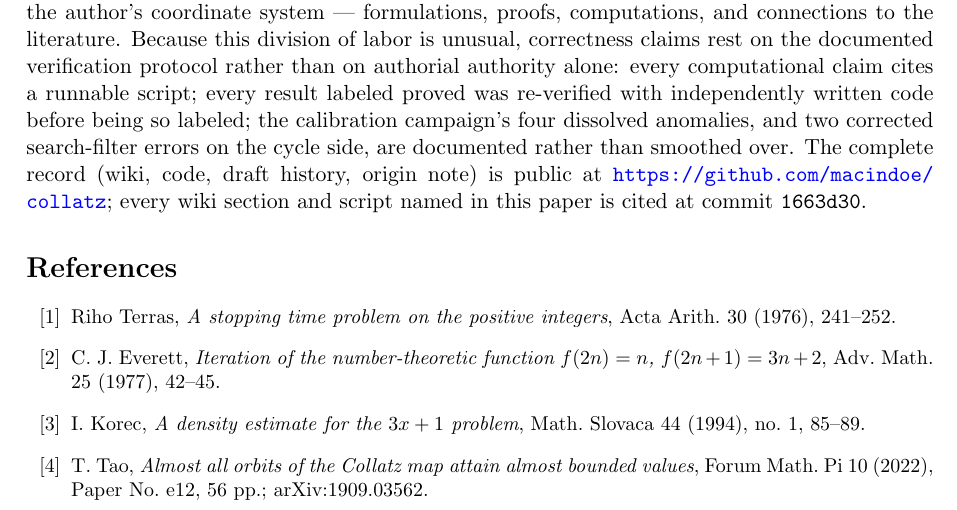
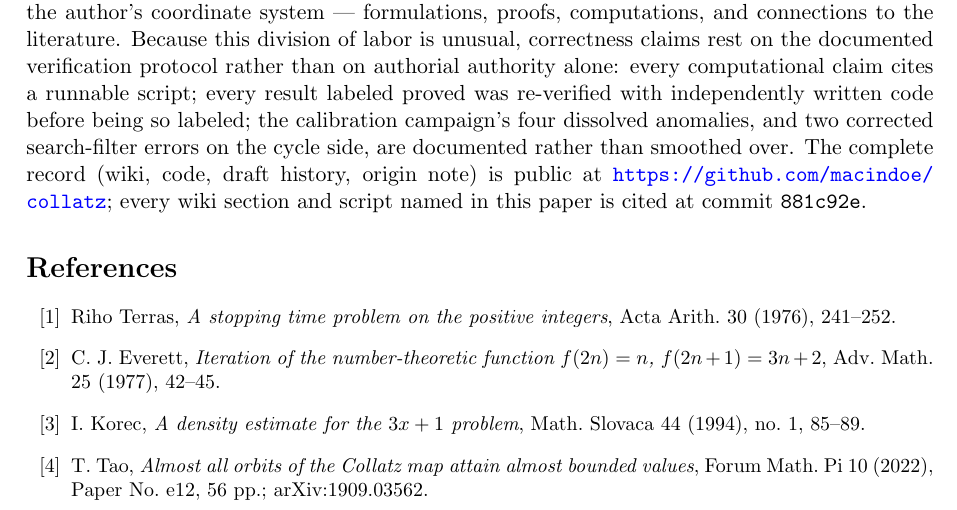
Before and after one commit to macindoe/collatz, a LaTeX paper (paper/collatz-reduced-v3.tex): part of page 14 of 15, cut so that both start at the same text. Compiled offline with pdfLaTeX.

Commit message:
Appendix A record pin: 1663d30 -> 881c92e, the commit that contains this round
The pin claims that every wiki section and script named in the paper is cited at
that commit. 1663d30 predates the *-density sentence landed at aeh.md 13.3.2 and
the calibration limits named in that page's status line, both of which the
pruned paper now points at rather than restates. 881c92e is the commit that
carries the wiki change and the pruned paper together.

Co-Authored-By: Claude Opus 5 (1M context) <noreply@anthropic.com>

```diff
--- a/paper/collatz-reduced-v3.tex
+++ b/paper/collatz-reduced-v3.tex
@@ -433,7 +433,7 @@ In reduced coordinates the Collatz problem factors cleanly. The local arithmetic
 
 \appendix
 \section{Methodology, responsibility, and records}\label{app:method}
-This work was developed through extensive AI-assisted research over three years (2023--2026), from a hand-drawn origin note (13 March 2023) through seventy-nine drafts to a research wiki whose pages carry status headers, verification records, and refuted claims with their refutation data. The author is responsible for the published claims, the research direction, and the standards of evidence; the AI collaborator carried out the mathematical development within the author's coordinate system --- formulations, proofs, computations, and connections to the literature. Because this division of labor is unusual, correctness claims rest on the documented verification protocol rather than on authorial authority alone: every computational claim cites a runnable script; every result labeled proved was re-verified with independently written code before being so labeled; the calibration campaign's four dissolved anomalies, and two corrected search-filter errors on the cycle side, are documented rather than smoothed over. The complete record (wiki, code, draft history, origin note) is public at \url{https://github.com/macindoe/collatz}; every wiki section and script named in this paper is cited at commit \texttt{1663d30}.
+This work was developed through extensive AI-assisted research over three years (2023--2026), from a hand-drawn origin note (13 March 2023) through seventy-nine drafts to a research wiki whose pages carry status headers, verification records, and refuted claims with their refutation data. The author is responsible for the published claims, the research direction, and the standards of evidence; the AI collaborator carried out the mathematical development within the author's coordinate system --- formulations, proofs, computations, and connections to the literature. Because this division of labor is unusual, correctness claims rest on the documented verification protocol rather than on authorial authority alone: every computational claim cites a runnable script; every result labeled proved was re-verified with independently written code before being so labeled; the calibration campaign's four dissolved anomalies, and two corrected search-filter errors on the cycle side, are documented rather than smoothed over. The complete record (wiki, code, draft history, origin note) is public at \url{https://github.com/macindoe/collatz}; every wiki section and script named in this paper is cited at commit \texttt{881c92e}.
 
 \begin{thebibliography}{99}
 \small
```
Also changed, not shown: paper/collatz-reduced-v3.pdf.
